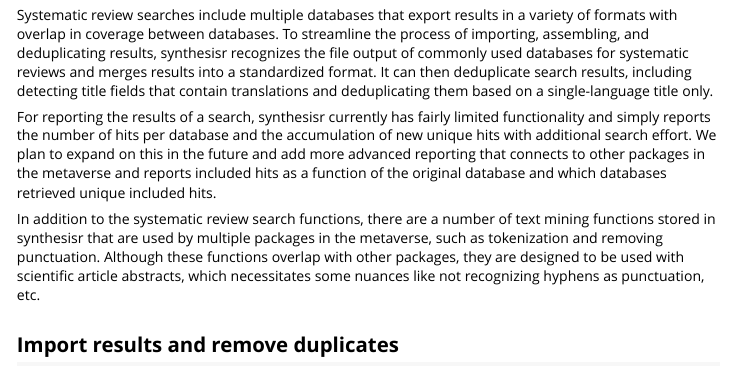
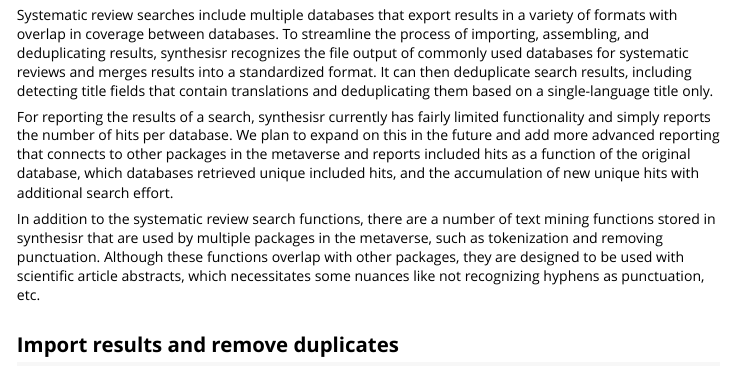
Before and after one commit to mjwestgate/synthesisr, an R Markdown document (vignettes/synthesisr_vignette.Rmd): the page in a window 1100 px wide, from 210 px down. Rendered offline with R 4.5, knitr and Pandoc, with nearby package versions; some code elsewhere in the file could not run offline.

Commit message:
tabled the accumulation curve function for later

````diff
--- a/vignettes/synthesisr_vignette.Rmd
+++ b/vignettes/synthesisr_vignette.Rmd
@@ -16,13 +16,11 @@ knitr::opts_chunk$set(echo = TRUE)
 
 Systematic review searches include multiple databases that export results in a variety of formats with overlap in coverage between databases. To streamline the process of importing, assembling, and deduplicating results, synthesisr recognizes the file output of commonly used databases for systematic reviews and merges results into a standardized format. It can then deduplicate search results, including detecting title fields that contain translations and deduplicating them based on a single-language title only.
 
-For reporting the results of a search, synthesisr currently has fairly limited functionality and simply reports the number of hits per database and the accumulation of new unique hits with additional search effort. We plan to expand on this in the future and add more advanced reporting that connects to other packages in the metaverse and reports included hits as a function of the original database and which databases retrieved unique included hits.
+For reporting the results of a search, synthesisr currently has fairly limited functionality and simply reports the number of hits per database. We plan to expand on this in the future and add more advanced reporting that connects to other packages in the metaverse and reports included hits as a function of the original database,  which databases retrieved unique included hits, and the accumulation of new unique hits with additional search effort.
 
 In addition to the systematic review search functions, there are a number of text mining functions stored in synthesisr that are used by multiple packages in the metaverse, such as tokenization and removing punctuation. Although these functions overlap with other packages, they are designed to be used with scientific article abstracts, which necessitates some nuances like not recognizing hyphens as punctuation, etc.
 
 ## Import results and remove duplicates
-
-
 
 ```{r}
 my_directory <- "../inst/extdata/"
````
Also changed, not shown: vignettes/synthesisr_vignette.Rmd (2 more changed lines).
